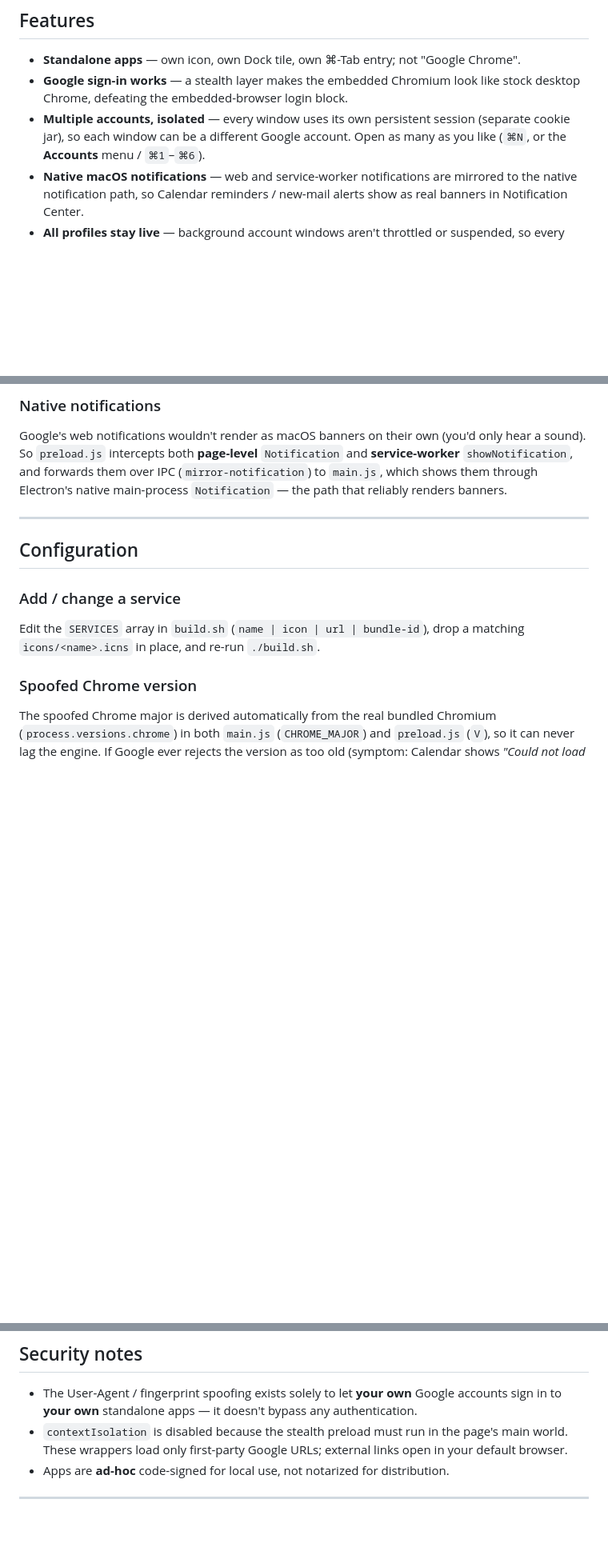
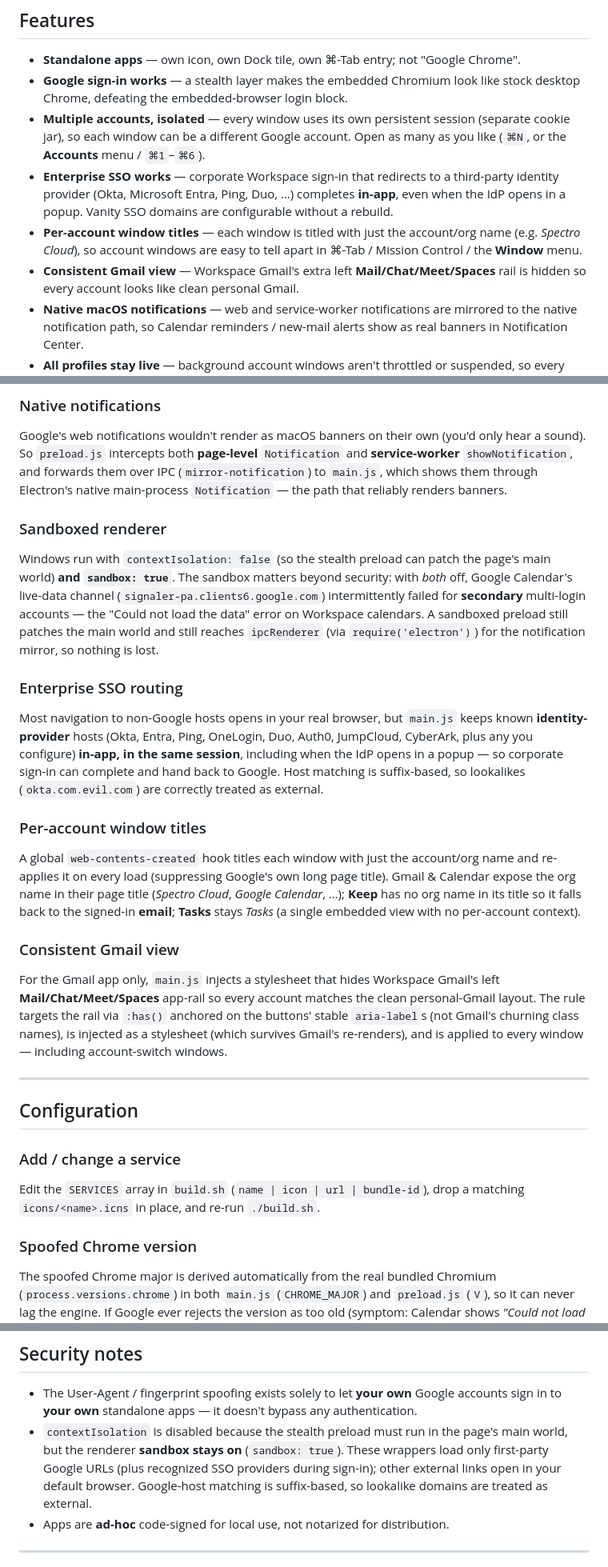
Before and after one commit to mtharpe/electron-apps, a Markdown page: README.md, 3 parts joined by grey strips. Shown at 80% size. Rendered like a GitHub page; blank space fills up the shorter version.

Commit message:
docs: document this session's changes in the README
Features: enterprise SSO, per-account window titles, consistent Gmail view.
How it works: sandboxed renderer (and why it fixes Workspace Calendar),
SSO routing, window-title scheme, the Gmail rail normalizer. Troubleshooting:
updated the Calendar row and added a Gmail-rail row. Security notes: renderer
sandbox stays on; Google-host matching is suffix-based.

```diff
--- a/README.md
+++ b/README.md
@@ -21,6 +21,14 @@ notification banners** (not just a sound).
 - **Multiple accounts, isolated** — every window uses its own persistent session
   (separate cookie jar), so each window can be a different Google account. Open as many
   as you like (`⌘N`, or the **Accounts** menu / `⌘1`–`⌘6`).
+- **Enterprise SSO works** — corporate Workspace sign-in that redirects to a third-party
+  identity provider (Okta, Microsoft Entra, Ping, Duo, …) completes **in-app**, even when
+  the IdP opens in a popup. Vanity SSO domains are configurable without a rebuild.
+- **Per-account window titles** — each window is titled with just the account/org name
+  (e.g. *Spectro Cloud*), so account windows are easy to tell apart in ⌘-Tab / Mission
+  Control / the **Window** menu.
+- **Consistent Gmail view** — Workspace Gmail's extra left **Mail/Chat/Meet/Spaces** rail
+  is hidden so every account looks like clean personal Gmail.
 - **Native macOS notifications** — web and service-worker notifications are mirrored to
   the native notification path, so Calendar reminders / new-mail alerts show as real
   banners in Notification Center.
@@ -119,6 +127,35 @@ a sound). So `preload.js` intercepts both **page-level** `Notification` and
 **service-worker** `showNotification`, and forwards them over IPC
 (`mirror-notification`) to `main.js`, which shows them through Electron's native
 main-process `Notification` — the path that reliably renders banners.
+
+### Sandboxed renderer
+Windows run with `contextIsolation: false` (so the stealth preload can patch the page's
+main world) **and `sandbox: true`**. The sandbox matters beyond security: with *both* off,
+Google Calendar's live-data channel (`signaler-pa.clients6.google.com`) intermittently
+failed for **secondary** multi-login accounts — the "Could not load the data" error on
+Workspace calendars. A sandboxed preload still patches the main world and still reaches
+`ipcRenderer` (via `require('electron')`) for the notification mirror, so nothing is lost.
+
+### Enterprise SSO routing
+Most navigation to non-Google hosts opens in your real browser, but `main.js` keeps known
+**identity-provider** hosts (Okta, Entra, Ping, OneLogin, Duo, Auth0, JumpCloud, CyberArk,
+plus any you configure) **in-app, in the same session**, including when the IdP opens in a
+popup — so corporate sign-in can complete and hand back to Google. Host matching is
+suffix-based, so lookalikes (`okta.com.evil.com`) are correctly treated as external.
+
+### Per-account window titles
+A global `web-contents-created` hook titles each window with just the account/org name and
+re-applies it on every load (suppressing Google's own long page title). Gmail & Calendar
+expose the org name in their page title (*Spectro Cloud*, *Google Calendar*, …); **Keep**
+has no org name in its title so it falls back to the signed-in **email**; **Tasks** stays
+*Tasks* (a single embedded view with no per-account context).
+
+### Consistent Gmail view
+For the Gmail app only, `main.js` injects a stylesheet that hides Workspace Gmail's left
+**Mail/Chat/Meet/Spaces** app-rail so every account matches the clean personal-Gmail
+layout. The rule targets the rail via `:has()` anchored on the buttons' stable `aria-label`s
+(not Gmail's churning class names), is injected as a stylesheet (which survives Gmail's
+re-renders), and is applied to every window — including account-switch windows.
 
 ---
 
@@ -174,8 +212,10 @@ are correctly treated as external.
 - The User-Agent / fingerprint spoofing exists solely to let **your own** Google accounts
   sign in to **your own** standalone apps — it doesn't bypass any authentication.
 - `contextIsolation` is disabled because the stealth preload must run in the page's main
-  world. These wrappers load only first-party Google URLs; external links open in your
-  default browser.
+  world, but the renderer **sandbox stays on** (`sandbox: true`). These wrappers load only
+  first-party Google URLs (plus recognized SSO providers during sign-in); other external
+  links open in your default browser. Google-host matching is suffix-based, so lookalike
+  domains are treated as external.
 - Apps are **ad-hoc** code-signed for local use, not notarized for distribution.
 
 ---
```
Also changed, not shown: other parts of README.md (+4 -3 lines).
